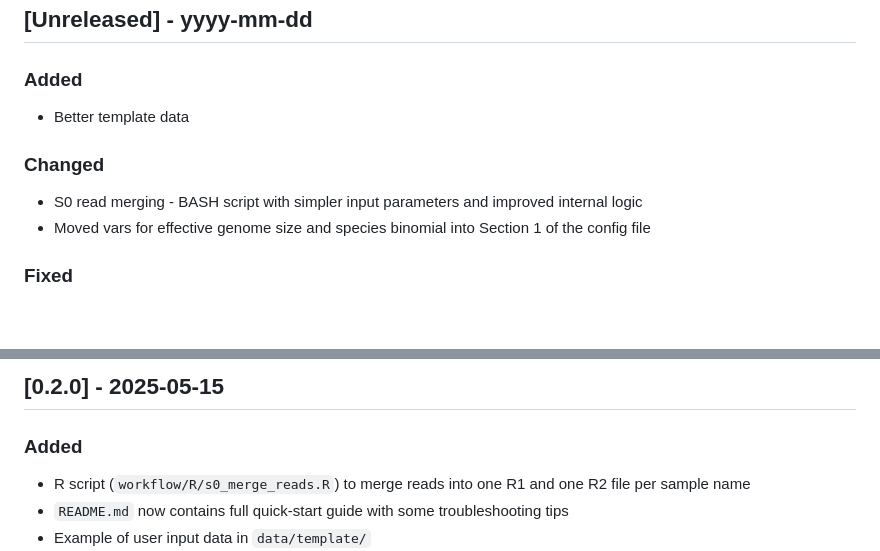
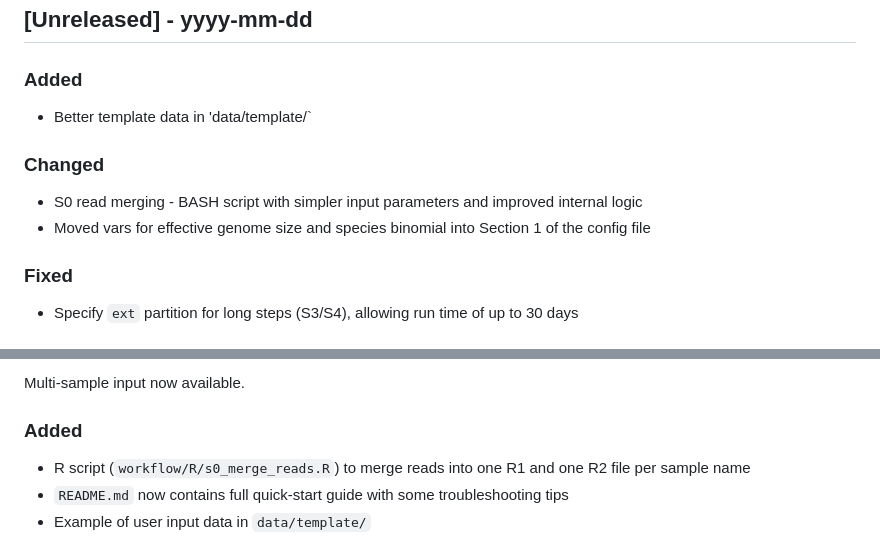
Before and after one commit to caitlinch/chromatin-assembly, a Markdown page: CHANGELOG.md, 2 parts joined by grey strips. GitHub-like rendering; blank space fills up the shorter version.

```diff
--- a/CHANGELOG.md
+++ b/CHANGELOG.md
@@ -8,11 +8,13 @@ and this project adheres to [Semantic Versioning](http://semver.org/).
 ## [Unreleased] - yyyy-mm-dd
 
 ### Added
-- Better template data
+- Better template data in 'data/template/`
 
 ### Changed
 - S0 read merging - BASH script with simpler input parameters and improved internal logic
 - Moved vars for effective genome size and species binomial into Section 1 of the config file
 
 ### Fixed
+- Specify `ext` partition for long steps (S3/S4), allowing run time of up to 30
+days
 
@@ -19,5 +22,5 @@ and this project adheres to [Semantic Versioning](http://semver.org/).
 
-## [0.2.0] - 2025-05-15
+Multi-sample input now available.
 
 ### Added
 - R script (`workflow/R/s0_merge_reads.R`) to merge reads into one R1 and one R2
```
Also changed, not shown: other parts of CHANGELOG.md (+1 -1 lines).
